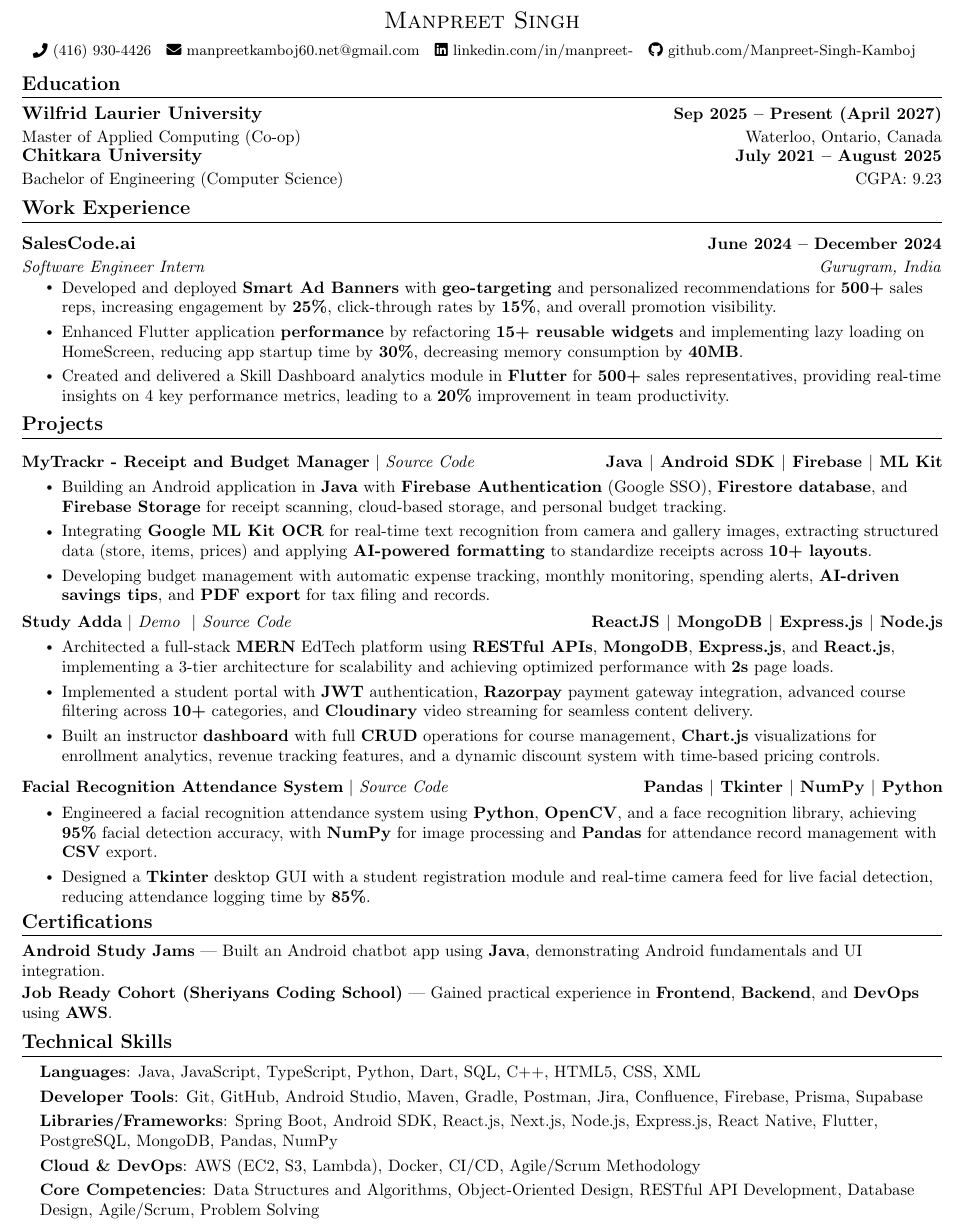
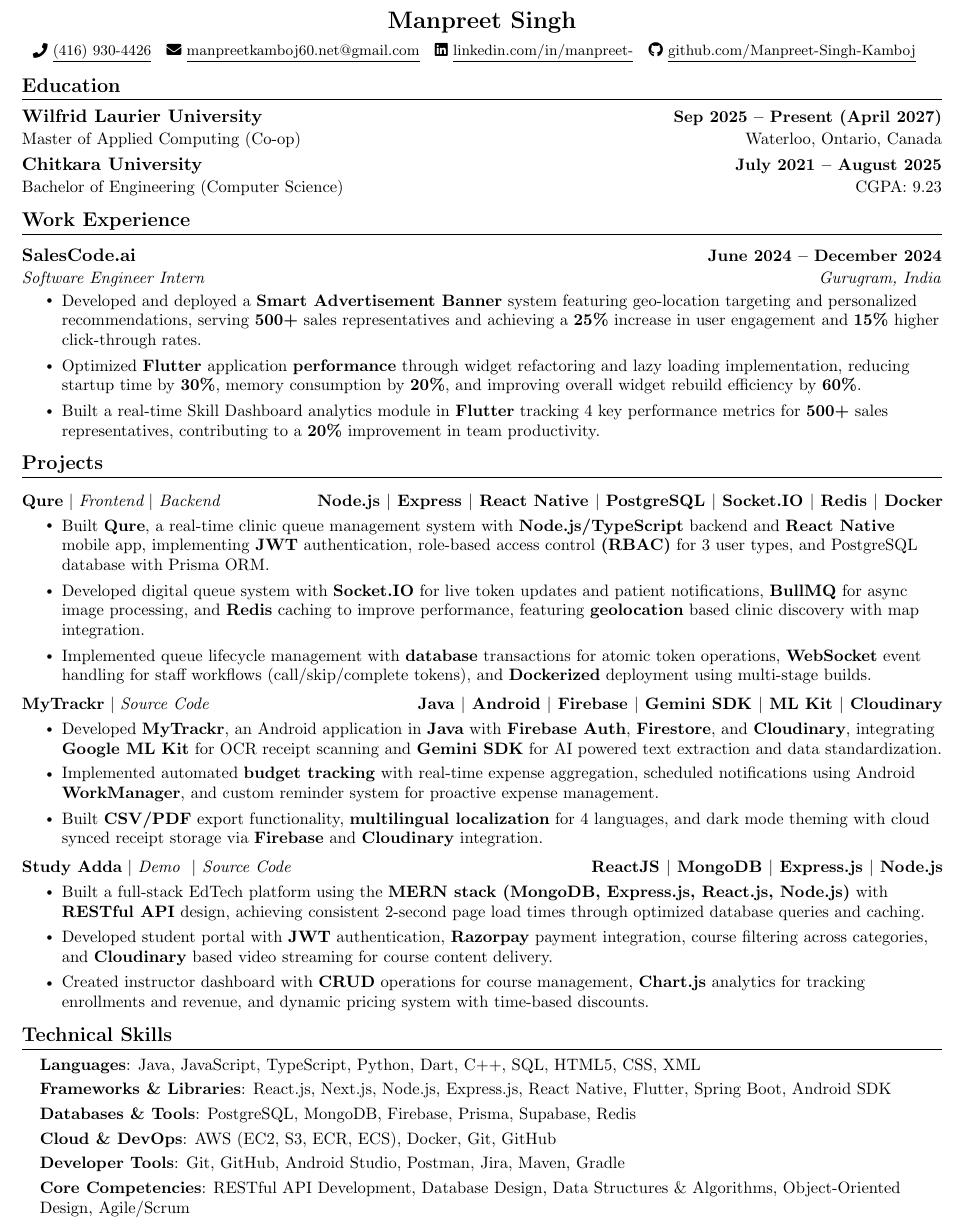
Before and after one commit to Manpreet-Singh-Kamboj/My-Resume-Template, a LaTeX CV (resume.tex): part of the page, cut so that both start at the same text. Compiled offline with pdfLaTeX.

Commit message:
Update Resume

```diff
--- a/resume.tex
+++ b/resume.tex
@@ -95,12 +95,12 @@
 
 %----------HEADING----------
 \begin{center}
-    {\Large \scshape Manpreet Singh} \\[2mm]
+    {\Large \textbf{\scshape Manpreet Singh}} \\[2mm]
     \footnotesize \raisebox{-0.1\height}
-    \faPhone\ (416) 930-4426 ~
-    {\faEnvelope\  \href{mailto:manpreetkamboj60.net@gmail.com} {manpreetkamboj60.net@gmail.com}} ~
-    {\faLinkedin\ \href{www.linkedin.com/in/manpreet-/}{linkedin.com/in/manpreet-}} ~
-    {\faGithub\ \href{https://github.com/Manpreet-Singh-Kamboj}{github.com/Manpreet-Singh-Kamboj}} ~
+    \faPhone\ \underline{(416) 930-4426} ~
+    {\faEnvelope\  \underline{\href{mailto:manpreetkamboj60.net@gmail.com} {manpreetkamboj60.net@gmail.com}}} ~
+    {\faLinkedin\ \underline{\href{www.linkedin.com/in/manpreet-/}{linkedin.com/in/manpreet-}}}  ~
+    {\faGithub\ \underline{\href{https://github.com/Manpreet-Singh-Kamboj}{github.com/Manpreet-Singh-Kamboj}}} ~
     \vspace{-5pt}
 \end{center}
 
@@ -125,9 +125,9 @@
 \resumeSubHeadingListStart
   \resumeSubheading{SalesCode.ai}{June 2024 -- December 2024}{Software Engineer Intern}{Gurugram, India}
   \resumeItemListStart
-    \resumeItem{Developed and deployed \textbf{Smart Ad Banners} with \textbf{geo-targeting} and personalized recommendations for \textbf{500+} sales reps, increasing engagement by \textbf{25\%}, click-through rates by \textbf{15\%}, and overall promotion visibility.}
-    \resumeItem{Enhanced Flutter application \textbf{performance} by refactoring \textbf{15+ reusable widgets} and implementing lazy loading on HomeScreen, reducing app startup time by \textbf{30\%}, decreasing memory consumption by \textbf{40MB}.}
-    \resumeItem{Created and delivered a Skill Dashboard analytics module in \textbf{Flutter} for \textbf{500+} sales representatives, providing real-time insights on 4 key performance metrics, leading to a \textbf{20\%} improvement in team productivity.}
+    \resumeItem{Developed and deployed a \textbf{Smart Advertisement Banner} system featuring geo-location targeting and personalized recommendations, serving \textbf{500+} sales representatives and achieving a \textbf{25\%} increase in user engagement and \textbf{15\%} higher click-through rates.}
+    \resumeItem{Optimized \textbf{Flutter} application \textbf{performance} through widget refactoring and lazy loading implementation, reducing startup time by \textbf{30\%}, memory consumption by \textbf{20\%}, and improving overall widget rebuild efficiency by \textbf{60\%}.}
+    \resumeItem{Built a real-time Skill Dashboard analytics module in \textbf{Flutter} tracking 4 key performance metrics for \textbf{500+} sales representatives, contributing to a \textbf{20\%} improvement in team productivity.}
   \resumeItemListEnd
 \resumeSubHeadingListEnd
 \vspace{-15pt}
@@ -136,53 +136,52 @@
 \section{Projects}
 \vspace{-2pt}
     \resumeSubHeadingListStart
+
 \resumeProjectHeading
-{\textbf{MyTrackr - Receipt and Budget Manager} $|$ \emph{\href{https://github.com/Manpreet-Singh-Kamboj/my-trackr}{Source Code}}}{Java $|$ Android SDK $|$ Firebase $|$ ML Kit}
+{\textbf{Qure} $|$ \emph{\href{https://github.com/Manpreet-Singh-Kamboj/qure-frontend}{Frontend}} $|$ \emph{\href{https://github.com/Manpreet-Singh-Kamboj/qure-backend}{Backend}}}{Node.js $|$ Express $|$ React Native $|$ PostgreSQL $|$ Socket.IO $|$ Redis $|$ Docker}
 \\[5mm]
 \resumeItemListStart
-    \resumeItem{Building an Android application in \textbf{Java} with \textbf{Firebase Authentication} (Google SSO), \textbf{Firestore database}, and \textbf{Firebase Storage} for receipt scanning, cloud-based storage, and personal budget tracking.}
-    \resumeItem{Integrating \textbf{Google ML Kit OCR} for real-time text recognition from camera and gallery images, extracting structured data (store, items, prices) and applying \textbf{AI-powered formatting} to standardize receipts across \textbf{10+ layouts}.}
-    \resumeItem{Developing budget management with automatic expense tracking, monthly monitoring, spending alerts, \textbf{AI-driven savings tips}, and \textbf{PDF export} for tax filing and records.}
+    \resumeItem{Built \textbf{Qure}, a real-time clinic queue management system with \textbf{Node.js/TypeScript} backend and \textbf{React Native} mobile app, implementing \textbf{JWT} authentication, role-based access control \textbf{(RBAC)} for 3 user types, and PostgreSQL database with Prisma ORM.}
+    \resumeItem{Developed digital queue system with \textbf{Socket.IO} for live token updates and patient notifications, \textbf{BullMQ} for async image processing, and \textbf{Redis} caching to improve performance, featuring \textbf{geolocation} based clinic discovery with map integration.}
+    \resumeItem{Implemented queue lifecycle management with \textbf{database} transactions for atomic token operations, \textbf{WebSocket} event handling for staff workflows (call/skip/complete tokens), and \textbf{Dockerized} deployment using multi-stage builds.}
+\resumeItemListEnd
+
+\vspace{-20pt}
+
+\resumeProjectHeading
+{\textbf{MyTrackr} $|$ \emph{\href{https://github.com/Manpreet-Singh-Kamboj/my-trackr}{Source Code}}}{Java $|$ Android $|$ Firebase $|$ Gemini SDK $|$ ML Kit $|$ Cloudinary}
+\\[5mm]
+\resumeItemListStart
+    \resumeItem{Developed \textbf{MyTrackr}, an Android application in \textbf{Java} with \textbf{Firebase Auth}, \textbf{Firestore}, and \textbf{Cloudinary}, integrating \textbf{Google ML Kit} for OCR receipt scanning and \textbf{Gemini SDK} for AI powered text extraction and data standardization.}
+    \vspace{-12.5pt}
+    \resumeItem{Implemented automated \textbf{budget tracking} with real-time expense aggregation, scheduled notifications using Android \textbf{WorkManager}, and custom reminder system for proactive expense management.}
+    \resumeItem{Built \textbf{CSV/PDF} export functionality, \textbf{multilingual localization} for 4 languages, and dark mode theming with cloud synced receipt storage via \textbf{Firebase} and \textbf{Cloudinary} integration.}
 \resumeItemListEnd
  \vspace{-20pt}
+
  \resumeProjectHeading
             {\textbf{{Study Adda}} $|$ \emph{\href{https://study-adda-edtech.vercel.app/}{Demo} { $|$ }\href{https://github.com/Manpreet3033/StudyAdda_LMS}{Source Code}}}{ReactJS $|$ MongoDB $|$ Express.js $|$ Node.js}
             \\[5mm]
           \resumeItemListStart
-            \resumeItem{Architected a full-stack \textbf{MERN} EdTech platform using \textbf{RESTful APIs}, \textbf{MongoDB}, \textbf{Express.js}, and \textbf{React.js}, implementing a 3-tier architecture for scalability and achieving optimized performance with \textbf{2s} page loads.}
-            \resumeItem{Implemented a student portal with \textbf{JWT} authentication, \textbf{Razorpay} payment gateway integration, advanced course filtering across \textbf{10+} categories, and \textbf{Cloudinary} video streaming for seamless content delivery.}
-            \resumeItem{Built an instructor \textbf{dashboard} with full \textbf{CRUD} operations for course management, \textbf{Chart.js} visualizations for enrollment analytics, revenue tracking features, and a dynamic discount system with time-based pricing controls.}
+            \resumeItem{Built a full-stack EdTech platform using the \textbf{MERN stack (MongoDB, Express.js, React.js, Node.js)} with \textbf{RESTful API} design, achieving consistent 2-second page load times through optimized database queries and caching.}
+            \resumeItem{Developed student portal with \textbf{JWT} authentication, \textbf{Razorpay} payment integration, course filtering across categories, and \textbf{Cloudinary} based video streaming for course content delivery.}
+            \resumeItem{Created instructor dashboard with \textbf{CRUD} operations for course management, \textbf{Chart.js} analytics for tracking enrollments and revenue, and dynamic pricing system with time-based discounts.}
           \resumeItemListEnd
- \vspace{-17pt}
- \resumeProjectHeading
-{\textbf{{Facial Recognition Attendance System}} $|$ \emph{\href{https://github.com/Manpreet3033/Facial_Attendance_System}{Source Code}}}{Pandas $|$ Tkinter $|$ NumPy $|$ Python}
-\\[5mm]
-\resumeItemListStart
-    \resumeItem{Engineered a facial recognition attendance system using \textbf{Python}, \textbf{OpenCV}, and a face recognition library, achieving \textbf{95\%} facial detection accuracy, with \textbf{NumPy} for image processing and \textbf{Pandas} for attendance record management with \textbf{CSV} export.}
-    \resumeItem{Designed a \textbf{Tkinter} desktop GUI with a student registration module and real-time camera feed for live facial detection, reducing attendance logging time by \textbf{85\%}.}
-\resumeItemListEnd
 
 \resumeSubHeadingListEnd
-\vspace{-19.5pt}
-
-\section{Certifications}
-\resumeSubHeadingListStart
-\resumeItem{\textbf{Android Study Jams} — Built an Android chatbot app using \textbf{Java}, demonstrating Android fundamentals and UI integration.}
-\vspace{-6.5}
-\resumeItem{\textbf{Job Ready Cohort (Sheriyans Coding School)} — Gained practical experience in \textbf{Frontend}, \textbf{Backend}, and \textbf{DevOps} using \textbf{AWS}.}
-\resumeSubHeadingListEnd
+\vspace{-17.5pt}
 
 
   %-----------PROGRAMMING SKILLS-----------
-\vspace{-15.5pt}
 \section{Technical Skills}
  \begin{itemize}[leftmargin=0.15in, label={}]
     \small{\item{
-     \textbf{Languages}{: Java, JavaScript, TypeScript, Python, Dart, SQL, C++, HTML5, CSS, XML} \\[1mm]
-     \textbf{Developer Tools}{: Git, GitHub, Android Studio, Maven, Gradle, Postman, Jira, Confluence, Firebase, Prisma, Supabase} \\[1mm]
-     \textbf{Libraries/Frameworks}{: Spring Boot, Android SDK, React.js, Next.js, Node.js, Express.js, React Native, Flutter, PostgreSQL, MongoDB, Pandas, NumPy} \\[1mm]
-     \textbf{Cloud \& DevOps}{: AWS (EC2, S3, Lambda), Docker, CI/CD, Agile/Scrum Methodology} \\[1mm]
-     \textbf{Core Competencies}{: Data Structures and Algorithms, Object-Oriented Design, RESTful API Development, Database Design, Agile/Scrum, Problem Solving} \\[1mm]
+     \textbf{Languages}{: Java, JavaScript, TypeScript, Python, Dart, C++, SQL, HTML5, CSS, XML} \\[1mm]
+     \textbf{Frameworks \& Libraries}{: React.js, Next.js, Node.js, Express.js, React Native, Flutter, Spring Boot, Android SDK} \\[1mm]
+     \textbf{Databases \& Tools}{: PostgreSQL, MongoDB, Firebase, Prisma, Supabase, Redis} \\[1mm]
+     \textbf{Cloud \& DevOps}{: AWS (EC2, S3, ECR, ECS), Docker, Git, GitHub} \\[1mm]
+     \textbf{Developer Tools}{: Git, GitHub, Android Studio, Postman, Jira, Maven, Gradle} \\[1mm]
+     \textbf{Core Competencies}{: RESTful API Development, Database Design, Data Structures \& Algorithms, Object-Oriented Design, Agile/Scrum} \\[1mm]
     }}
 \end{itemize}
  \vspace{-16pt}
```
Also changed, not shown: Manpreets_Resume.pdf.
